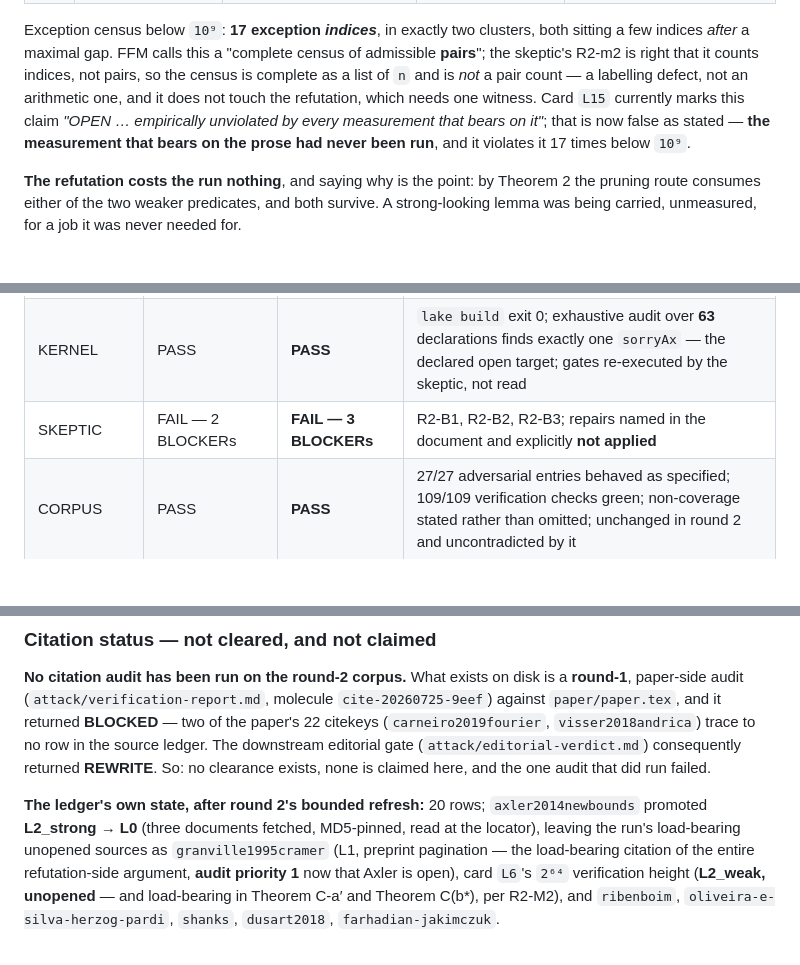
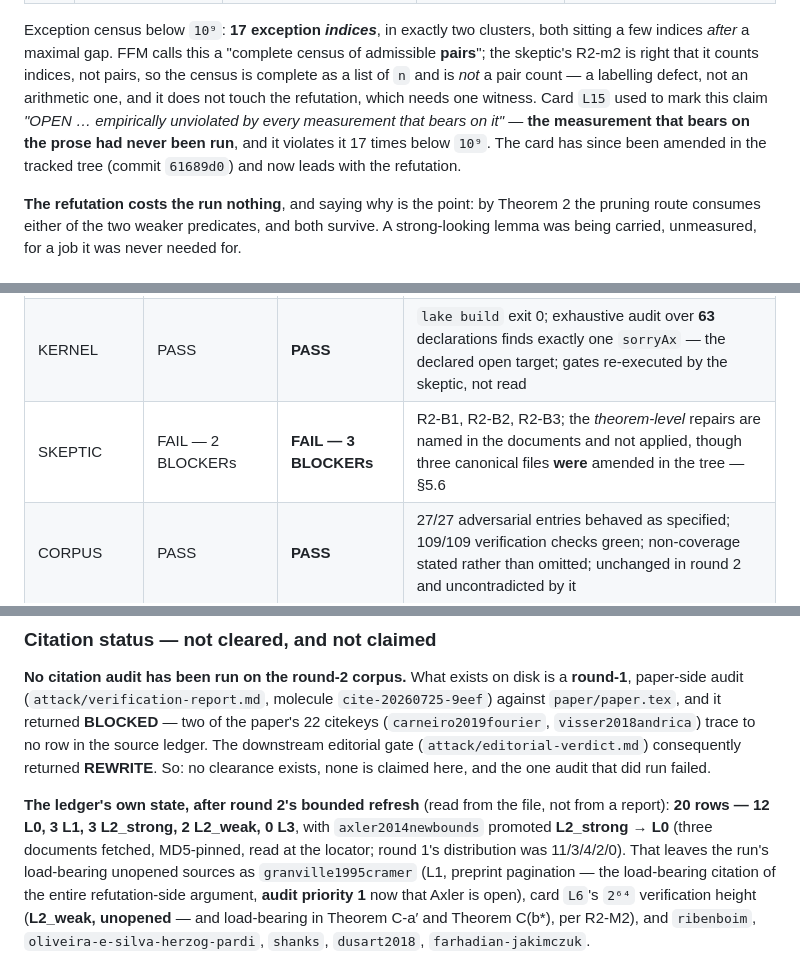
Before and after one commit to noogram-labs/firoozbakht-cleanroom, a Markdown page: attack/synthesis.md, 3 parts joined by grey strips. Drawn GitHub-style; blank space fills up the shorter version.

```diff
--- a/attack/synthesis.md
+++ b/attack/synthesis.md
@@ -337,9 +340,10 @@ Exception census below `10⁹`: **17 exception *indices***, in exactly two clust
 few indices *after* a maximal gap. FFM calls this a "complete census of admissible **pairs**";
 the skeptic's R2-m2 is right that it counts indices, not pairs, so the census is complete as a list
 of `n` and is *not* a pair count — a labelling defect, not an arithmetic one, and it does not touch
-the refutation, which needs one witness. Card `L15` currently marks this claim *"OPEN …
-empirically unviolated by every measurement that bears on it"*; that is now false as stated — **the
-measurement that bears on the prose had never been run**, and it violates it 17 times below `10⁹`.
+the refutation, which needs one witness. Card `L15` used to mark this claim *"OPEN … empirically
+unviolated by every measurement that bears on it"* — **the measurement that bears on the prose had
+never been run**, and it violates it 17 times below `10⁹`. The card has since been amended in the
+tracked tree (commit `61689d0`) and now leads with the refutation.
 
 **The refutation costs the run nothing**, and saying why is the point: by Theorem 2 the pruning
 route consumes either of the two weaker predicates, and both survive. A strong-looking lemma was
@@ -624,7 +650,7 @@ and it has no standing to.
 |---|---|---|---|
 | LOOP (round resolution) | round 1 was the whole attack | **resolved: round 2** | `reattack-verdict.json` present, well-formed, `rounds_run = 2` |
 | KERNEL | PASS | **PASS** | `lake build` exit 0; exhaustive audit over **63** declarations finds exactly one `sorryAx` — the declared open target; gates re-executed by the skeptic, not read |
-| SKEPTIC | FAIL — 2 BLOCKERs | **FAIL — 3 BLOCKERs** | R2-B1, R2-B2, R2-B3; repairs named in the document and explicitly **not applied** |
+| SKEPTIC | FAIL — 2 BLOCKERs | **FAIL — 3 BLOCKERs** | R2-B1, R2-B2, R2-B3; the *theorem-level* repairs are named in the documents and not applied, though three canonical files **were** amended in the tree — §5.6 |
 | CORPUS | PASS | **PASS** | 27/27 adversarial entries behaved as specified; 109/109 verification checks green; non-coverage stated rather than omitted; unchanged in round 2 and uncontradicted by it |
 
 The backend is `lean`, not `none`, so the DEGRADED carve-out does not apply and the kernel leg
@@ -658,8 +684,10 @@ paper-side audit (`attack/verification-report.md`, molecule `cite-20260725-9eef`
 editorial gate (`attack/editorial-verdict.md`) consequently returned **REWRITE**. So: no clearance
 exists, none is claimed here, and the one audit that did run failed.
 
-**The ledger's own state, after round 2's bounded refresh:** 20 rows; `axler2014newbounds` promoted
-**L2_strong → L0** (three documents fetched, MD5-pinned, read at the locator), leaving the
+**The ledger's own state, after round 2's bounded refresh** (read from the file, not from a
+report): **20 rows — 12 L0, 3 L1, 3 L2_strong, 2 L2_weak, 0 L3**, with `axler2014newbounds`
+promoted **L2_strong → L0** (three documents fetched, MD5-pinned, read at the locator; round 1's
+distribution was 11/3/4/2/0). That leaves the
 run's load-bearing unopened sources as `granville1995cramer` (L1, preprint pagination — the
 load-bearing citation of the entire refutation-side argument, **audit priority 1** now that Axler is
 open), card `L6`'s `2⁶⁴` verification height (**L2_weak, unopened** — and load-bearing in Theorem
```
Also changed, not shown: other parts of attack/synthesis.md (+56 -18 lines).
